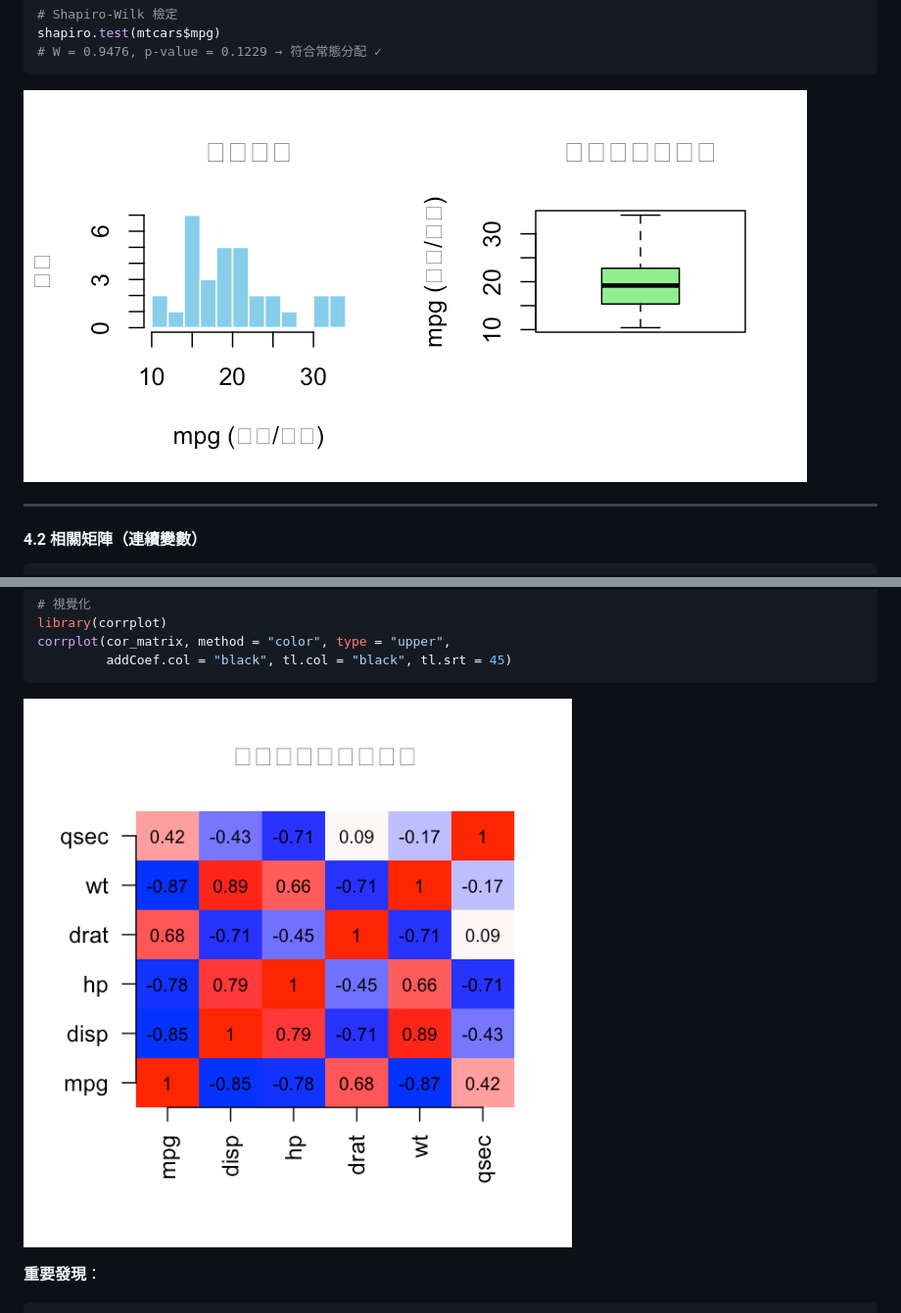
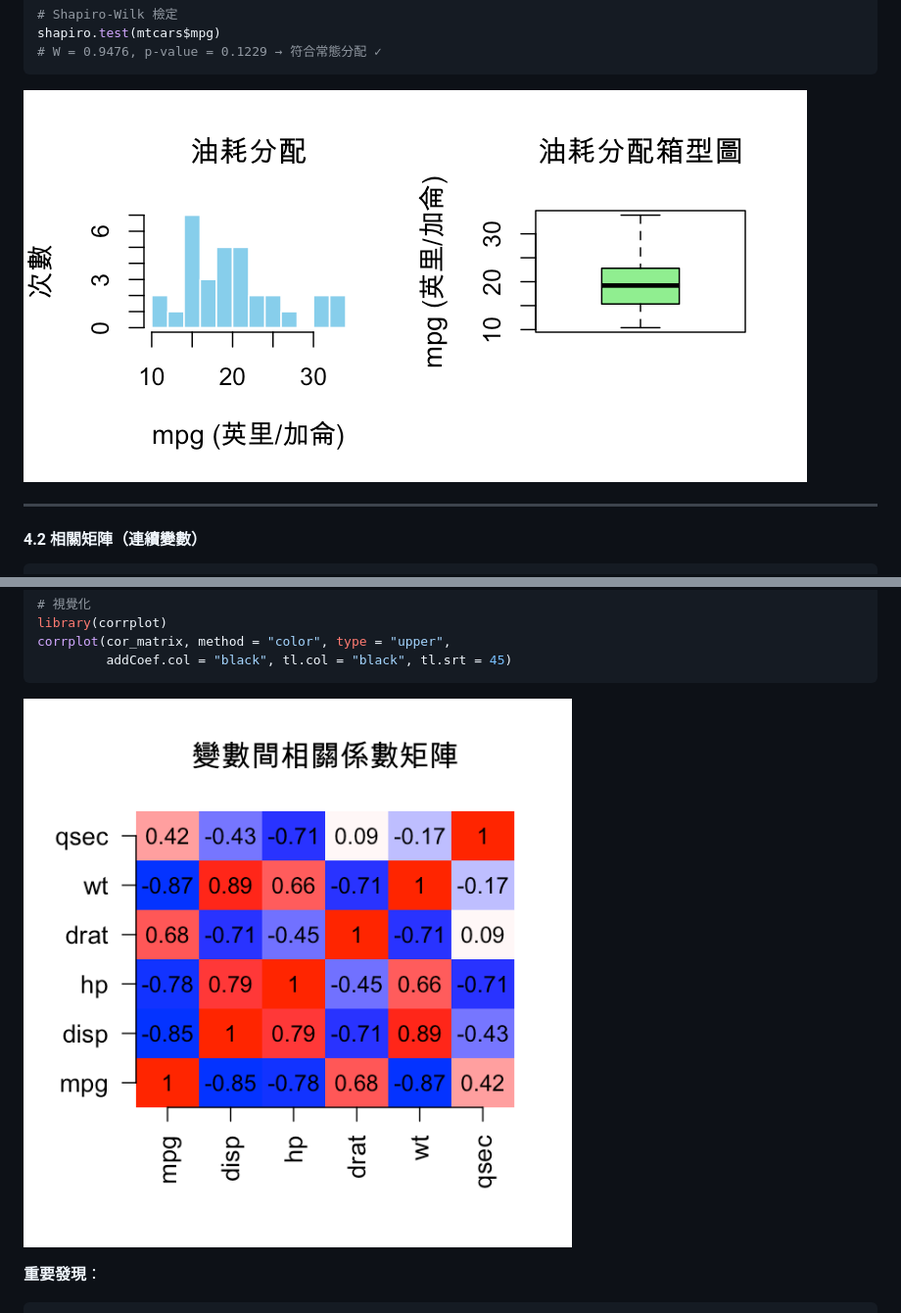
Before and after one commit to ThinkerCafe-tw/linear-regression-learning, a Markdown page: R完整案例分析實戰.md, 2 parts joined by grey strips. Shown at 98% size. Drawn GitHub-style; pictures changed too: img/case_correlation_matrix_fixed.png (added), img/case_mpg_distribution_fixed.png (added).

````diff
--- a/R完整案例分析實戰.md
+++ b/R完整案例分析實戰.md
@@ -137,7 +137,7 @@ shapiro.test(mtcars$mpg)
 # W = 0.9476, p-value = 0.1229 → 符合常態分配 ✓
 ```
 
-![油耗分配分析](./img/case_mpg_distribution.png)
+![油耗分配分析](./img/case_mpg_distribution_fixed.png)
 
 ---
 
@@ -157,7 +157,7 @@ corrplot(cor_matrix, method = "color", type = "upper",
          addCoef.col = "black", tl.col = "black", tl.srt = 45)
 ```
 
-![相關矩陣分析](./img/case_correlation_matrix.png)
+![相關矩陣分析](./img/case_correlation_matrix_fixed.png)
 
 **重要發現**：
 ```
````
Also changed, not shown: other parts of R完整案例分析實戰.md (+3 -3 lines), img/case_categorical_boxplots_fixed.png (added), img/case_final_model_diagnostics_fixed.png (added), img/case_model_comparison_fixed.png (added), img/case_scatterplot_matrix_fixed.png (added).
